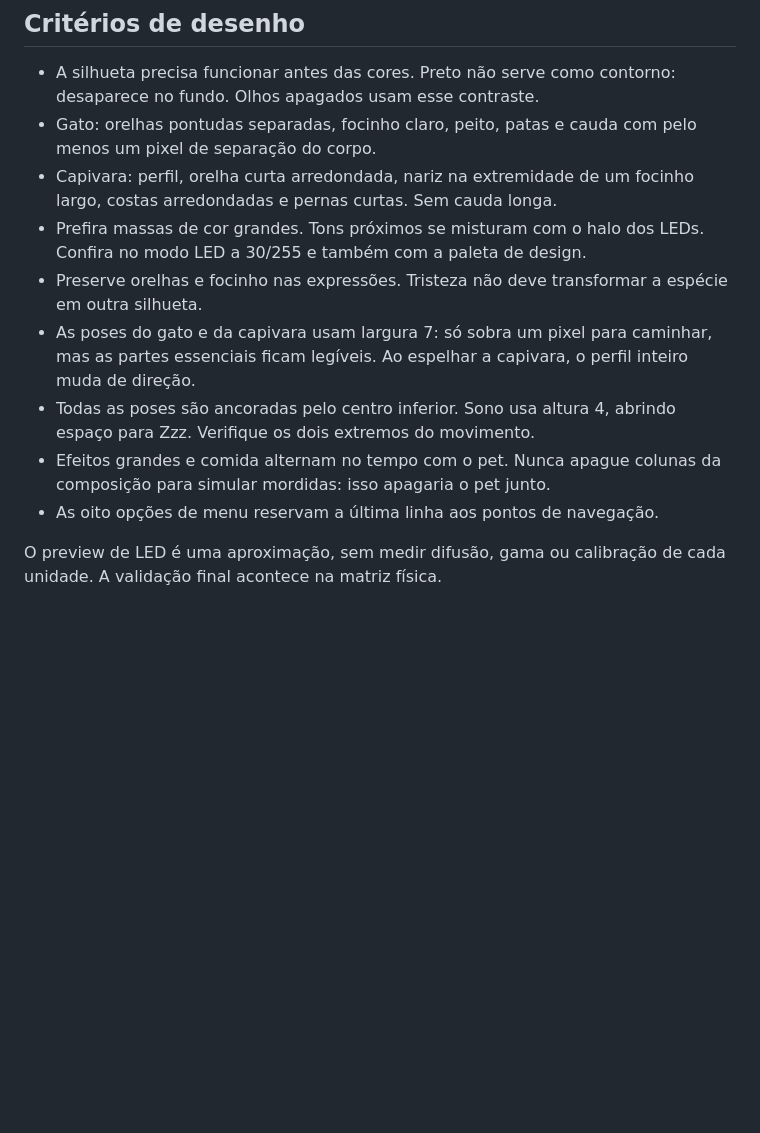
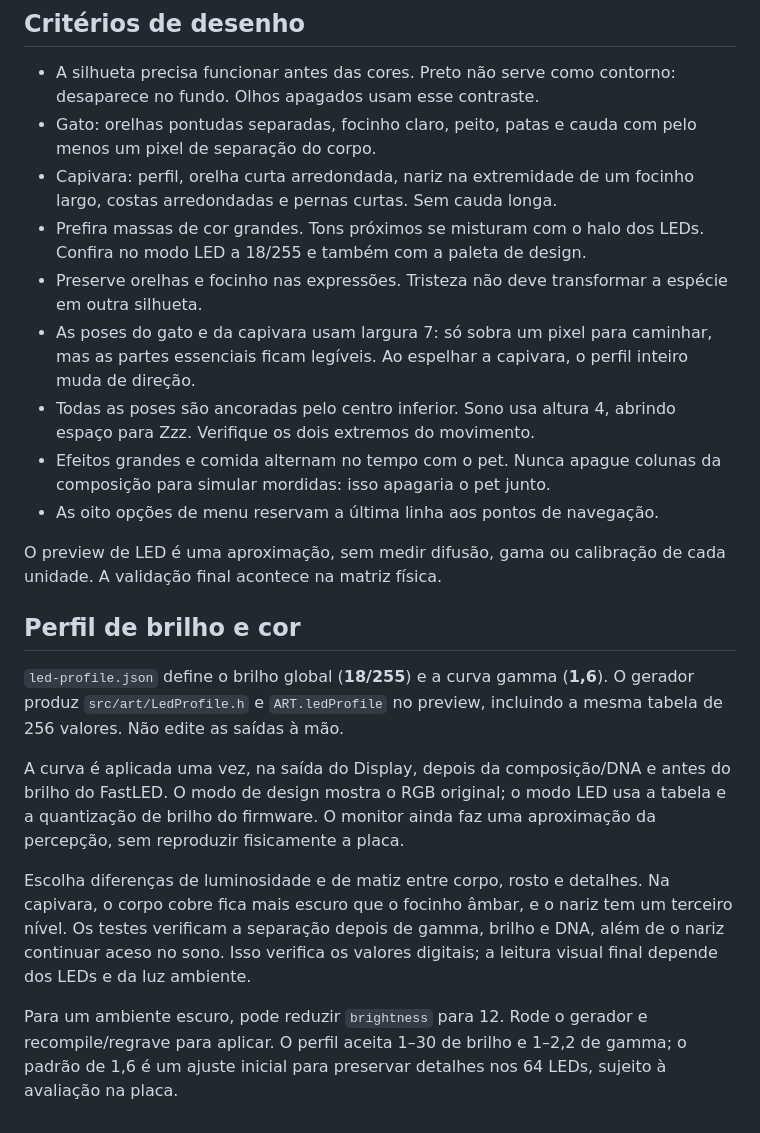
Before and after one commit to pantojinho/PixelGotchi, a Markdown page: art/README.md, the part around the change. Rendered like a GitHub page; blank space fills up the shorter version.

Commit message:
Reduce LED glare and improve color contrast with shared gamma profile

```diff
--- a/art/README.md
+++ b/art/README.md
@@ -42,7 +42,7 @@ Mantenha a ordem de espécies existentes: o estado salvo usa esse índice.
 - Capivara: perfil, orelha curta arredondada, nariz na extremidade de um
   focinho largo, costas arredondadas e pernas curtas. Sem cauda longa.
 - Prefira massas de cor grandes. Tons próximos se misturam com o halo
-  dos LEDs. Confira no modo LED a 30/255 e também com a paleta de design.
+  dos LEDs. Confira no modo LED a 18/255 e também com a paleta de design.
 - Preserve orelhas e focinho nas expressões. Tristeza não deve transformar
   a espécie em outra silhueta.
 - As poses do gato e da capivara usam largura 7: só sobra um pixel para
@@ -56,3 +56,25 @@ Mantenha a ordem de espécies existentes: o estado salvo usa esse índice.
 
 O preview de LED é uma aproximação, sem medir difusão, gama ou calibração
 de cada unidade. A validação final acontece na matriz física.
+
+## Perfil de brilho e cor
+
+`led-profile.json` define o brilho global (**18/255**) e a curva gamma
+(**1,6**). O gerador produz `src/art/LedProfile.h` e `ART.ledProfile` no
+preview, incluindo a mesma tabela de 256 valores. Não edite as saídas à mão.
+
+A curva é aplicada uma vez, na saída do Display, depois da composição/DNA
+e antes do brilho do FastLED. O modo de design mostra o RGB original;
+o modo LED usa a tabela e a quantização de brilho do firmware. O monitor
+ainda faz uma aproximação da percepção, sem reproduzir fisicamente a placa.
+
+Escolha diferenças de luminosidade e de matiz entre corpo, rosto e detalhes.
+Na capivara, o corpo cobre fica mais escuro que o focinho âmbar, e o nariz
+tem um terceiro nível. Os testes verificam a separação depois de gamma,
+brilho e DNA, além de o nariz continuar aceso no sono. Isso verifica os
+valores digitais; a leitura visual final depende dos LEDs e da luz ambiente.
+
+Para um ambiente escuro, pode reduzir `brightness` para 12. Rode o gerador
+e recompile/regrave para aplicar. O perfil aceita 1–30 de brilho e 1–2,2
+de gamma; o padrão de 1,6 é um ajuste inicial para preservar detalhes nos
+64 LEDs, sujeito à avaliação na placa.
```
Also changed, not shown: README.md (+16 -4 lines), docs/TESTES.md (+22 -3 lines), docs/images/system-capybara-frames.jpg, docs/images/system-capybara.jpg, docs/images/system-cat.jpg, docs/images/system-gallery.jpg, 13 other files.
